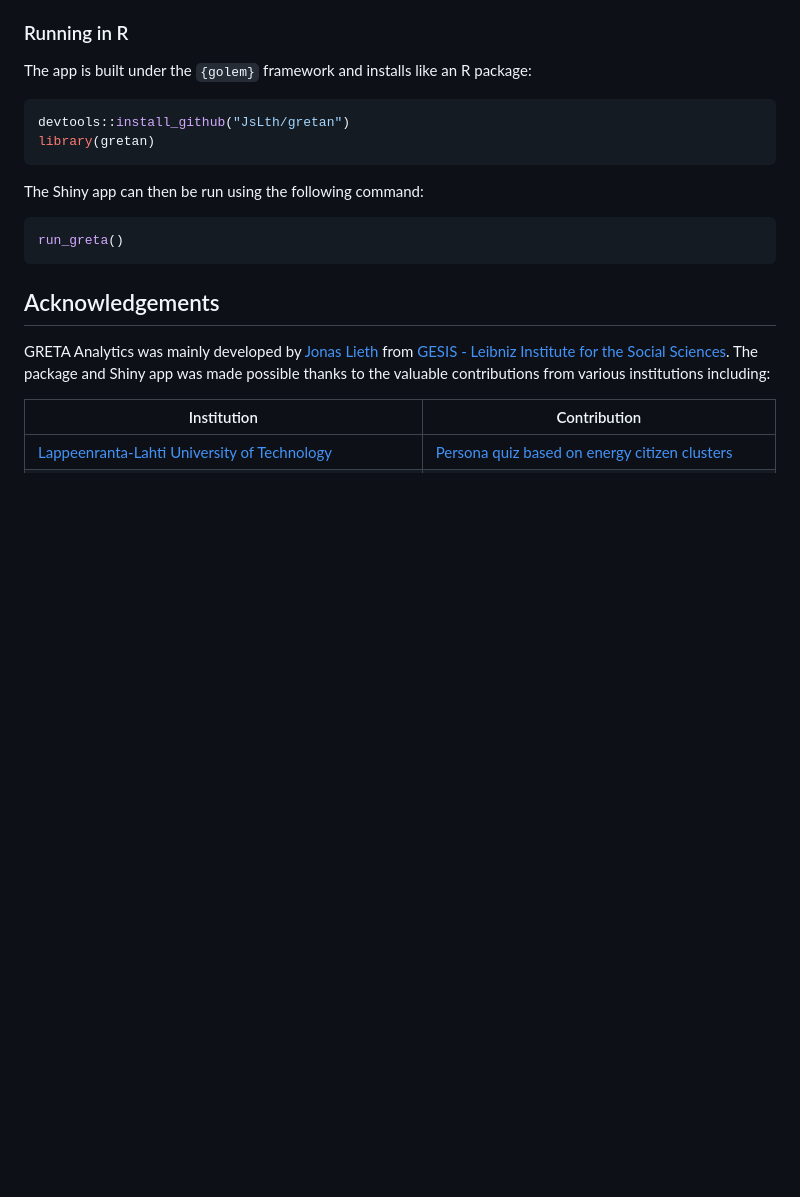
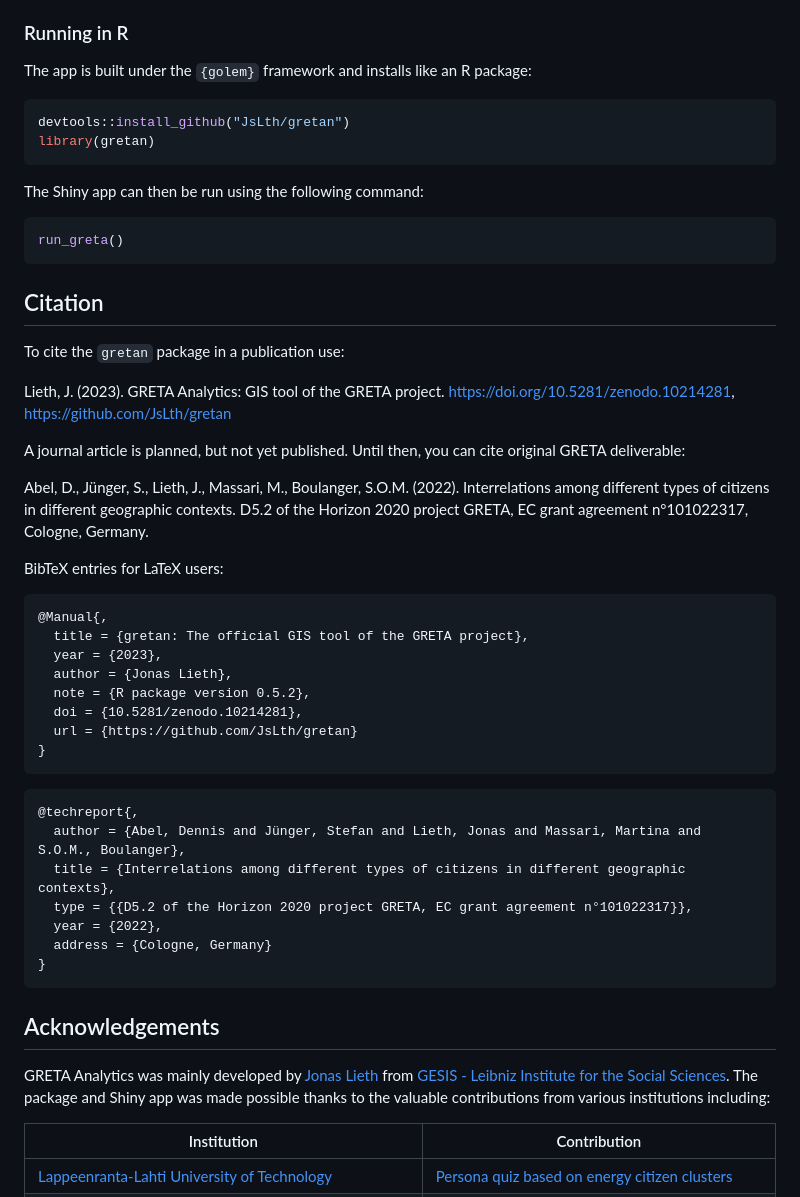
Before and after one commit to JsLth/gretan, a Markdown page: README.md, the part around the change. Drawn GitHub-style; blank space fills up the shorter version.

Commit message:
add citation guideline [no ci]

````diff
--- a/README.md
+++ b/README.md
@@ -36,6 +36,39 @@ The Shiny app can then be run using the following command:
 
 ```r
 run_greta()
+```
+
+
+## Citation
+
+To cite the `gretan` package in a publication use:
+
+Lieth, J. (2023). GRETA Analytics: GIS tool of the GRETA project. https://doi.org/10.5281/zenodo.10214281, https://github.com/JsLth/gretan
+
+A journal article is planned, but not yet published. Until then, you can cite original GRETA deliverable:
+
+Abel, D., Jünger, S., Lieth, J., Massari, M., Boulanger, S.O.M. (2022). Interrelations among different types of citizens in different geographic contexts. D5.2 of the Horizon 2020 project GRETA, EC grant agreement n°101022317, Cologne, Germany.
+
+BibTeX entries for LaTeX users:
+
+```
+@Manual{,
+  title = {gretan: The official GIS tool of the GRETA project},
+  year = {2023},
+  author = {Jonas Lieth},
+  note = {R package version 0.5.2},
+  doi = {10.5281/zenodo.10214281},
+  url = {https://github.com/JsLth/gretan}
+}
+```
+```
+@techreport{,
+  author = {Abel, Dennis and Jünger, Stefan and Lieth, Jonas and Massari, Martina and S.O.M., Boulanger},
+  title = {Interrelations among different types of citizens in different geographic contexts},
+  type = {{D5.2 of the Horizon 2020 project GRETA, EC grant agreement n°101022317}},
+  year = {2022},
+  address = {Cologne, Germany}
+}
 ```
 
 ## Acknowledgements
````
